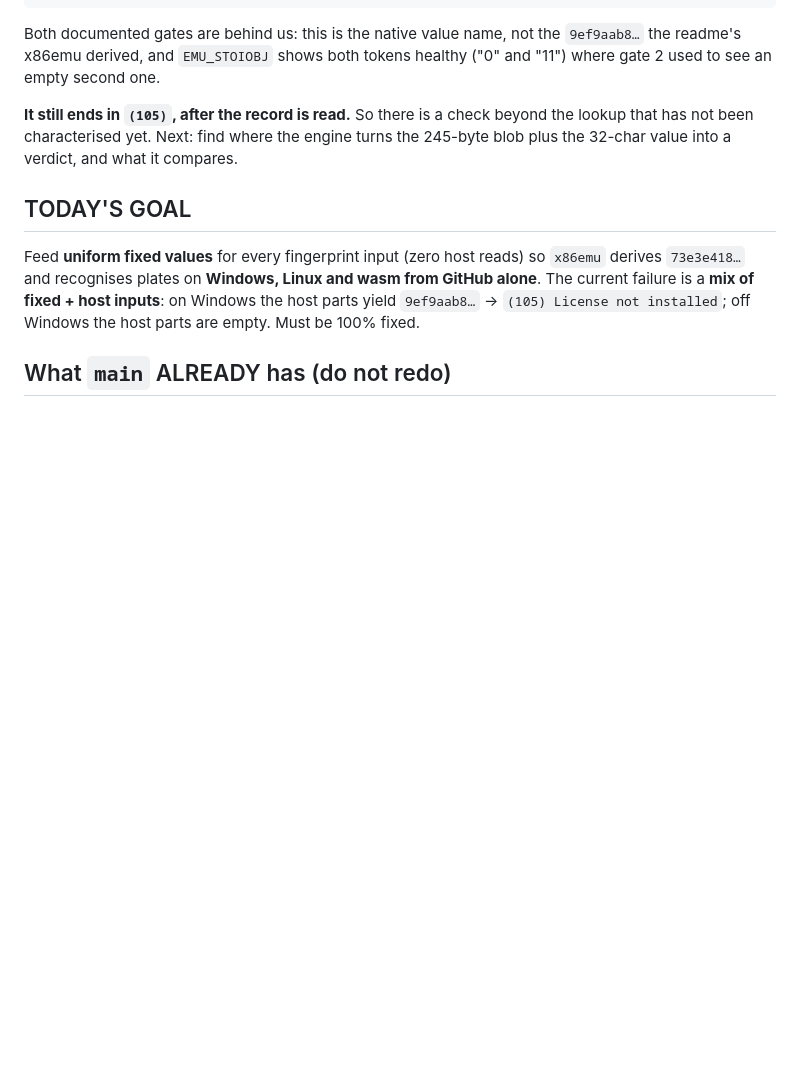
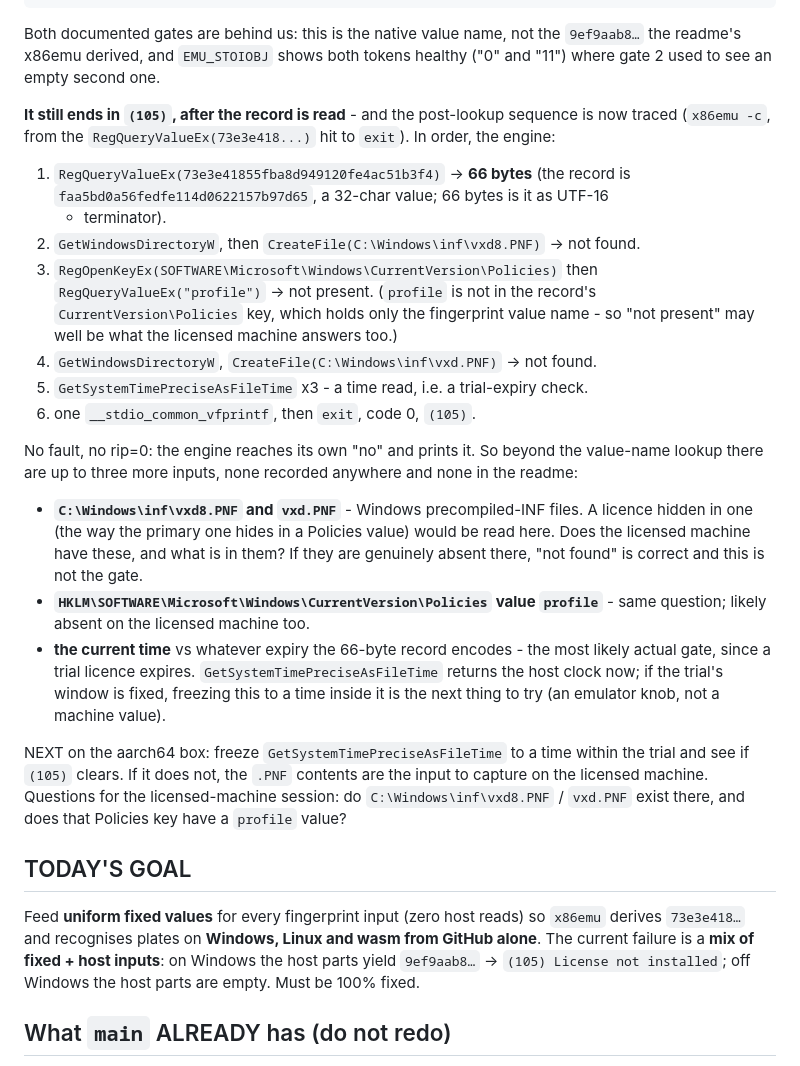
Before and after one commit to yomei-o/tsanpr_emu_cpp, a Markdown page: HANDOFF.md, the part around the change. Drawn GitHub-style; blank space fills up the shorter version.

Commit message:
HANDOFF: the post-lookup sequence, traced
Past the fingerprint lookup the engine reads the 66-byte record, looks for
C:\Windows\inf\vxd8.PNF and vxd.PNF, a "profile" value under the CurrentVersion
Policies key, and the current time three times, then exits (105) with no fault -
it reaches its own verdict.  So there are up to three more fingerprint-independent
inputs beyond the value name, none of them recorded or in the readme: the two .PNF
files, the profile value, and the clock.

The clock is the likely gate (a trial expires) and is an emulator knob, not a
machine value - freezing GetSystemTimePreciseAsFileTime into the trial window is
the next experiment.  The .PNF contents, if the files exist on the licensed
machine, are the next thing to capture there.  HANDOFF carries the sequence and the
two questions for the licensed-machine session.

Co-Authored-By: Claude Opus 5 (1M context) <noreply@anthropic.com>

```diff
--- a/HANDOFF.md
+++ b/HANDOFF.md
@@ -42,9 +42,42 @@ Both documented gates are behind us: this is the native value name, not the
 `9ef9aab8…` the readme's x86emu derived, and `EMU_STOIOBJ` shows both tokens
 healthy ("0" and "11") where gate 2 used to see an empty second one.
 
-**It still ends in `(105)`, after the record is read.** So there is a check beyond
-the lookup that has not been characterised yet. Next: find where the engine turns
-the 245-byte blob plus the 32-char value into a verdict, and what it compares.
+**It still ends in `(105)`, after the record is read** - and the post-lookup
+sequence is now traced (`x86emu -c`, from the `RegQueryValueEx(73e3e418...)` hit to
+`exit`).  In order, the engine:
+
+1. `RegQueryValueEx(73e3e41855fba8d949120fe4ac51b3f4)` -> **66 bytes** (the record
+   is `faa5bd0a56fedfe114d0622157b97d65`, a 32-char value; 66 bytes is it as UTF-16
+   + terminator).
+2. `GetWindowsDirectoryW`, then `CreateFile(C:\Windows\inf\vxd8.PNF)` -> not found.
+3. `RegOpenKeyEx(SOFTWARE\Microsoft\Windows\CurrentVersion\Policies)` then
+   `RegQueryValueEx("profile")` -> not present.  (`profile` is not in the record's
+   `CurrentVersion\Policies` key, which holds only the fingerprint value name - so
+   "not present" may well be what the licensed machine answers too.)
+4. `GetWindowsDirectoryW`, `CreateFile(C:\Windows\inf\vxd.PNF)` -> not found.
+5. `GetSystemTimePreciseAsFileTime` x3 - a time read, i.e. a trial-expiry check.
+6. one `__stdio_common_vfprintf`, then `exit`, code 0, `(105)`.
+
+No fault, no rip=0: the engine reaches its own "no" and prints it.  So beyond the
+value-name lookup there are up to three more inputs, none recorded anywhere and
+none in the readme:
+
+- **`C:\Windows\inf\vxd8.PNF` and `vxd.PNF`** - Windows precompiled-INF files.
+  A licence hidden in one (the way the primary one hides in a Policies value) would
+  be read here.  Does the licensed machine have these, and what is in them?  If they
+  are genuinely absent there, "not found" is correct and this is not the gate.
+- **`HKLM\SOFTWARE\Microsoft\Windows\CurrentVersion\Policies` value `profile`** -
+  same question; likely absent on the licensed machine too.
+- **the current time** vs whatever expiry the 66-byte record encodes - the most
+  likely actual gate, since a trial licence expires.  `GetSystemTimePreciseAsFileTime`
+  returns the host clock now; if the trial's window is fixed, freezing this to a time
+  inside it is the next thing to try (an emulator knob, not a machine value).
+
+NEXT on the aarch64 box: freeze `GetSystemTimePreciseAsFileTime` to a time within the
+trial and see if `(105)` clears.  If it does not, the `.PNF` contents are the input to
+capture on the licensed machine.  Questions for the licensed-machine session: do
+`C:\Windows\inf\vxd8.PNF` / `vxd.PNF` exist there, and does that Policies key have a
+`profile` value?
 
 ## TODAY'S GOAL
 Feed **uniform fixed values** for every fingerprint input (zero host reads) so
```
